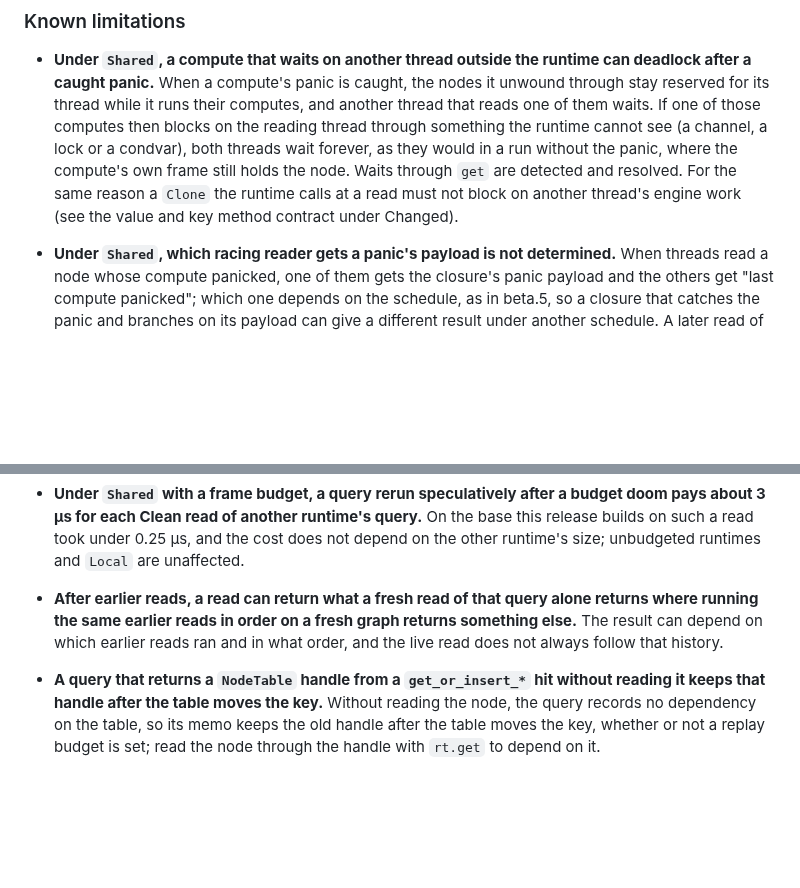
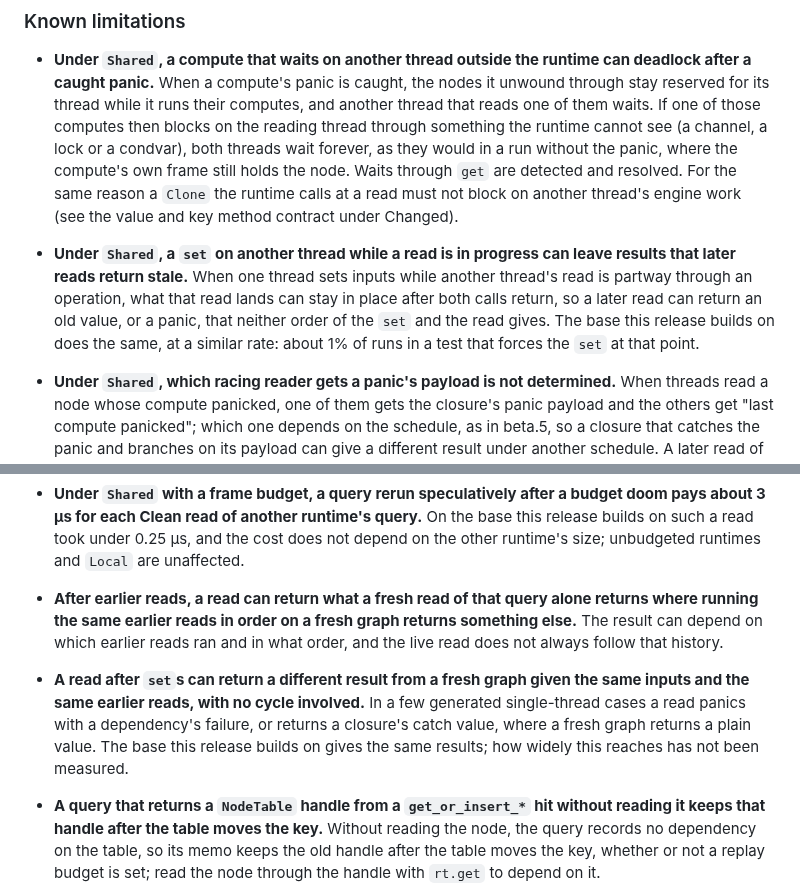
Before and after one commit to Anyesh/incr, a Markdown page: CHANGELOG.md, 2 parts joined by grey strips. Drawn GitHub-style; blank space fills up the shorter version.

Commit message:
docs: add limitations for a set racing a parked read and for non-cycle incremental results that differ from a fresh graph

```diff
--- a/CHANGELOG.md
+++ b/CHANGELOG.md
@@ -76,6 +76,7 @@ All notable changes to this project are documented here. Format roughly follows
 ### Known limitations
 
 - **Under `Shared`, a compute that waits on another thread outside the runtime can deadlock after a caught panic.** When a compute's panic is caught, the nodes it unwound through stay reserved for its thread while it runs their computes, and another thread that reads one of them waits. If one of those computes then blocks on the reading thread through something the runtime cannot see (a channel, a lock or a condvar), both threads wait forever, as they would in a run without the panic, where the compute's own frame still holds the node. Waits through `get` are detected and resolved. For the same reason a `Clone` the runtime calls at a read must not block on another thread's engine work (see the value and key method contract under Changed). <!-- held-unwind, wording from worker-9 (integrator request 28 Oct); source .claude/tracks/reviews/w_T10-held-unwind-landings.md, section worker-9: take-over refusal on an awake walk; fix tip b6f0ed184 --> <!-- pending: lands with held-unwind, final train (port onto increment 16 to follow) -->
+- **Under `Shared`, a `set` on another thread while a read is in progress can leave results that later reads return stale.** When one thread sets inputs while another thread's read is partway through an operation, what that read lands can stay in place after both calls return, so a later read can return an old value, or a panic, that neither order of the `set` and the read gives. The base this release builds on does the same, at a similar rate: about 1% of runs in a test that forces the `set` at that point. <!-- T10-shared-set-racing-read-stale (worker-11, beta.7, present on main): control probe probe_set_at_an_unnoted_failed_over_dirty_gap, PROBE_MODE=any, seeds 0..5000 gen_case shared+cross, 7 budgets, 35000 runs each: increment 6 dd320a51b 126 mismatches of 10969 fired, 21 seeds (gh-cmd dd320a51-7fd29d); main b9f0d0bf 142 of 10599, 27 seeds (main-harness port 878d73b5e, gh-cmd 878d73b5-1a02c7); same shape on both (stale Panic where both orders give values); the scan harness sets only at sequence points, so it never runs this schedule -->
 - **Under `Shared`, which racing reader gets a panic's payload is not determined.** When threads read a node whose compute panicked, one of them gets the closure's panic payload and the others get "last compute panicked"; which one depends on the schedule, as in beta.5, so a closure that catches the panic and branches on its payload can give a different result under another schedule. A later read of the node, in a later step, can also get the payload of its last panicked compute, held for a retry that never ran because another thread landed the reader first. Values, cycles and node states do not depend on either; only which read gets the payload's text does. On a single thread, and always under `Local`, a `&str` or `String` payload is exact, replay included. <!-- by design since beta.5, no B7 row; the later-read clause: integrator ruling on 0x74f, oracle header on w/T10-trainB-74f-two-thread-flake 10c16259 -->
 - **Under `Shared`, a cycle entered at two members at once can answer each entry differently.** Landed values can depend on the member a cycle is entered at (see the cycle entry above). If one thread's `try_get` enters a cycle at a member with no strategy and gets `Err(Cycle)` while another thread enters it at a member with a strategy and lands its values, a query that made the first read keeps the `Err` it saw, even though reads after the landing see the values. Its result is still its closure's over what each of its reads returned. <!-- accepted Shared semantics, no B7 row -->
 - **Under `Shared`, a cycle met by racing reads can list fewer participants.** The participants of an `Err(Cycle)`, or of a "dependency cycle" panic, are the cycle's members on the reading thread's own stack, so members another thread has already landed are left out and the list can be shorter than a single thread's for the same reads. Whether a read gets `Err(Cycle)` does not depend on it. On a single thread, and always under `Local`, the participants are exact. <!-- by design, no B7 row -->
@@ -117,6 +118,7 @@ All notable changes to this project are documented here. Format roughly follows
 - **The first read of a replayed query whose parent reads many new child queries is linear, but 6 to 8 times slower than in 0.2.0-beta.5.** Through a 300-query replayed chain over 10,000 to 40,000 new children, the first read takes about 0.7 to 0.9 ms per thousand children under `Local` and about 1 ms under `Shared`, where 0.2.0-beta.5 took 0.12 to 0.14 ms. <!-- T10-fanout-constant-beta7 (worker-7, integrator ruling): fan_probe.rs, release, gh-cmd 804732c6; Local 8.9/14.2/27.7 ms, Shared 10.2/19.2/38.2 ms at 10k/20k/40k vs beta.5 tag 1.4/2.4/4.8 ms; linear after w/T10-fanout-reads-of-reading -->
 - **Under `Shared` with a frame budget, a query rerun speculatively after a budget doom pays about 3 µs for each Clean read of another runtime's query.** On the base this release builds on such a read took under 0.25 µs, and the cost does not depend on the other runtime's size; unbudgeted runtimes and `Local` are unaffected. <!-- T10-spec-foreign-read-cost (worker-11, integrator ruling beta.7): final-train/checked-reads-ready-scale.md, 4000 reads under a busy writer, 12-13 ms on the trial for n=1000 to 64000, 0 ms on main b9f0d0bf; beta.5 tag not measured -->
 - **After earlier reads, a read can return what a fresh read of that query alone returns where running the same earlier reads in order on a fresh graph returns something else.** The result can depend on which earlier reads ran and in what order, and the live read does not always follow that history. <!-- worker-6, integrator ruling beta.7 (live differs from the entry-order history read on main too); unbounded Shared, identical full text on main b9f0d0bf and c87e7bd4b (w6_history_dump, kit harness; main gh-cmd 1e81cd9e-45153f, c87 gh-cmd 11776de2-cc7fc7): 0x5e96 op 11 Get(8) live Value(7783), fresh Value(7783), history Panic(failed); 0x6d05 op 2 Get(6) live Value(4), fresh Value(4), history Value(7777). Live and from-scratch reads ran under Shared only; Local not checked. Main also differs from history at 0x46cb op 12 (live Cycle([2, 3, 4, 17, 18, 19]), history Value(19)) and 0x5e96 op 12 (live Panic(boom 0:6), history Panic(failed)); c87 matches history at both, so the trial only improves on main there -->
+- **A read after `set`s can return a different result from a fresh graph given the same inputs and the same earlier reads, with no cycle involved.** In a few generated single-thread cases a read panics with a dependency's failure, or returns a closure's catch value, where a fresh graph returns a plain value. The base this release builds on gives the same results; how widely this reaches has not been measured. <!-- T10-oracle-cross-from-scratch-gap (worker-7 scan seeds 0..40000, main b9f0d0bf vs increment 14 bb58f916e, live vs fresh and history reads; integrator ruling beta.7): 8 non-cycle keys wrong on both with the same text, e.g. Local 0x33de op 16 TryGet(7) live Panic(failed) where fresh and history give Value(14), 0x4483 op 20 Get(4) Panic(failed) for Value(3), 0x3a1f op 12 Get(4) Value(19998) for Value(0); also 0x5250, 0x6e39, 0x965a (2), 0x9ac4; the scan's report is worker-7's scratch/analysis/report.md -->
 - **A query that returns a `NodeTable` handle from a `get_or_insert_*` hit without reading it keeps that handle after the table moves the key.** Without reading the node, the query records no dependency on the table, so its memo keeps the old handle after the table moves the key, whether or not a replay budget is set; read the node through the handle with `rt.get` to depend on it. <!-- T10-table-get-or-insert-hit-lookup (worker-14, integrator ruling beta.7) -->
 - **Under a replay budget, a speculative recompute can run a `PartialEq` that reads another runtime before that runtime's input changes.** A speculative recompute that finds its new value equal to the old one may have run the value's `PartialEq` before an input of another runtime that the `PartialEq` reads changed; no case reaching this was found. <!-- T10-speculative-stash-eq-foreign-read (worker-14, integrator ruling beta.7) -->
 - **Python: wheels are published for Linux x86_64 only.** One wheel per package covers CPython 3.10 and later there; on macOS, Windows and aarch64, `pip install` builds the package from the source distribution, which needs a Rust toolchain, as in beta.5. <!-- T-wheel-platforms -->
```
Also changed, not shown: other parts of CHANGELOG.md (+1 -1 lines).
